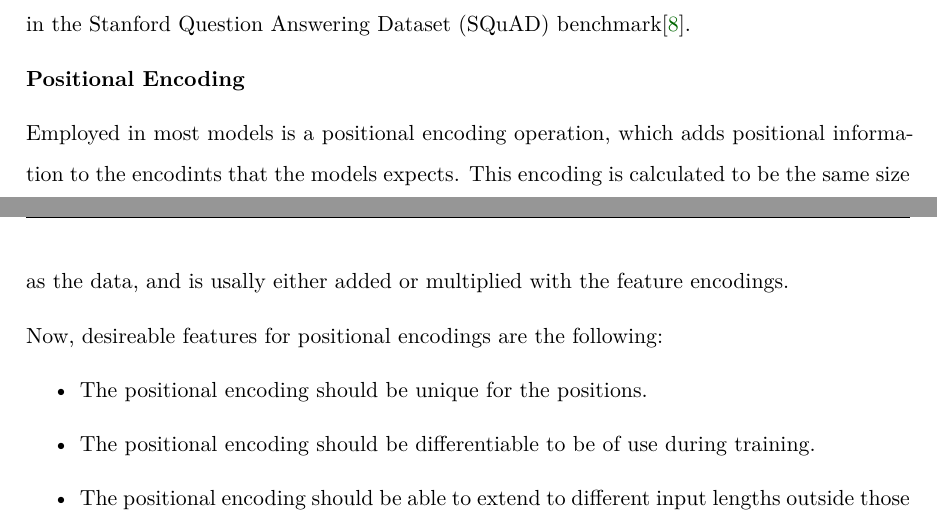
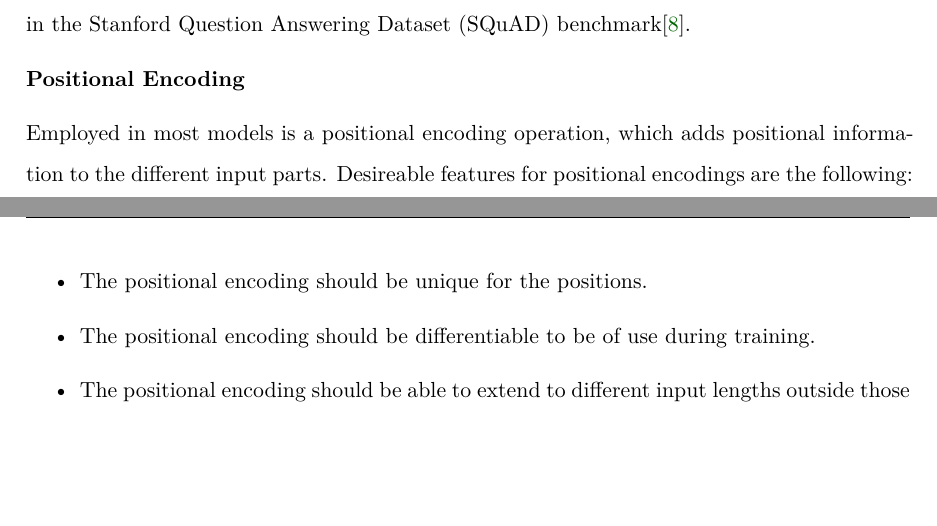
Before and after one commit to thorhojhus/multimodal-alignment, a LaTeX paper (tex/src/report.tex, which reads tex/src/introduction.tex): two parts of pages 3 and 4 of 14, joined at a grey line, cut so that both start at the same text, the shorter picture padded with empty space. Compiled offline with XeLaTeX.

Commit message:
Small update

```diff
--- a/tex/src/introduction.tex
+++ b/tex/src/introduction.tex
@@ -25,9 +25,7 @@ BERT proved to be an incredibly capable model outperforming in many different ta
 
 \textbf{Positional Encoding}
 
-Employed in most models is a positional encoding operation, which adds positional information to the encodints that the models expects. This encoding is calculated to be the same size as the data, and is usally either added or multiplied with the feature encodings.
-
-Now, desireable features for positional encodings are the following:
+Employed in most models is a positional encoding operation, which adds positional information to the different input parts. Desireable features for positional encodings are the following:
 
 \begin{itemize}
     \item The positional encoding should be unique for the positions.
```
Also changed, not shown: tex/src/introduction.tex (2 more changed lines).
